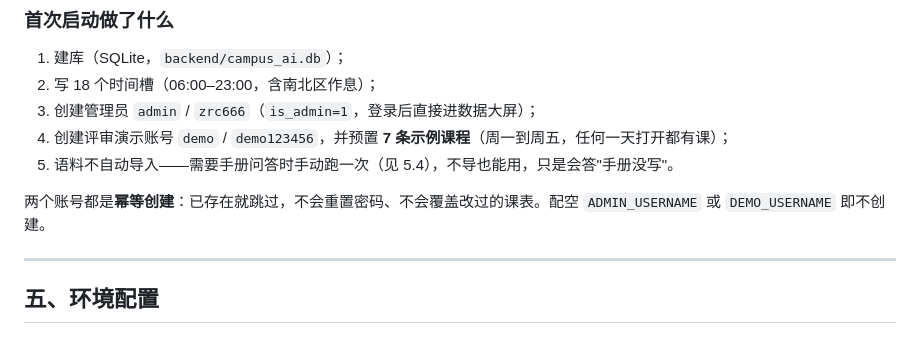
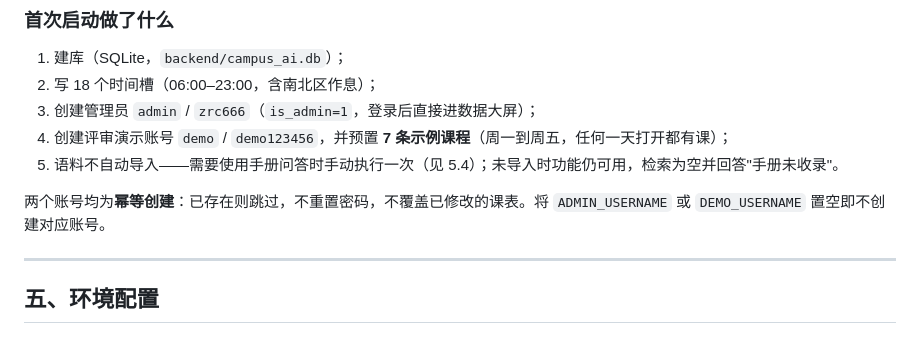
Before and after one commit to 1280507078/campus-ai, a Markdown page: README.md, the part around one of its changes. Rendered like a GitHub page.

```diff
--- a/README.md
+++ b/README.md
@@ -168,9 +166,9 @@ cd frontend && python -m http.server 5500
 2. 写 18 个时间槽（06:00–23:00，含南北区作息）；
 3. 创建管理员 `admin` / `zrc666`（`is_admin=1`，登录后直接进数据大屏）；
 4. 创建评审演示账号 `demo` / `demo123456`，并预置 **7 条示例课程**（周一到周五，任何一天打开都有课）；
-5. 语料不自动导入——需要手册问答时手动跑一次（见 5.4），不导也能用，只是会答"手册没写"。
+5. 语料不自动导入——需要使用手册问答时手动执行一次（见 5.4）；未导入时功能仍可用，检索为空并回答"手册未收录"。
 
-两个账号都是**幂等创建**：已存在就跳过，不会重置密码、不会覆盖改过的课表。配空 `ADMIN_USERNAME` 或 `DEMO_USERNAME` 即不创建。
+两个账号均为**幂等创建**：已存在则跳过，不重置密码，不覆盖已修改的课表。将 `ADMIN_USERNAME` 或 `DEMO_USERNAME` 置空即不创建对应账号。
 
 ---
 
```
Also changed, not shown: other parts of README.md (+31 -32 lines), docs/技术文档.md (+259 -242 lines), docs/img/arch.png, docs/img/flow.png, 12 other files.
